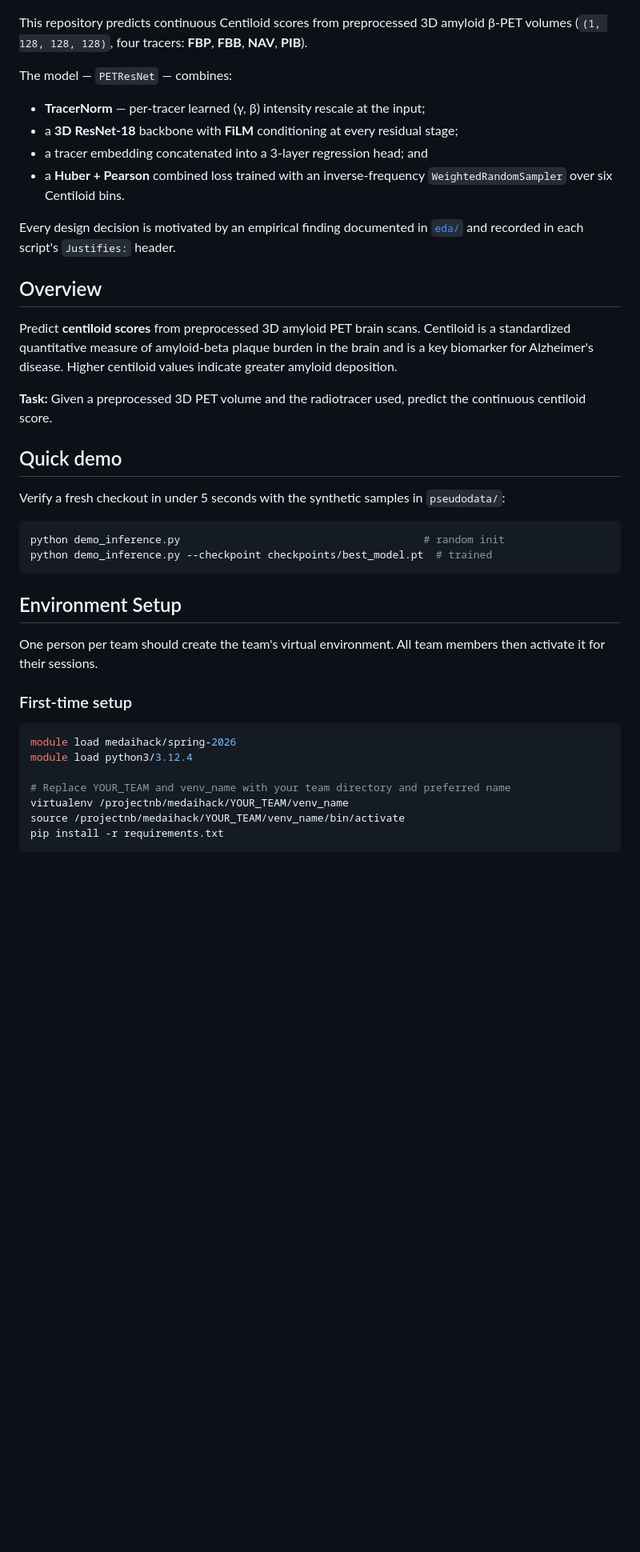
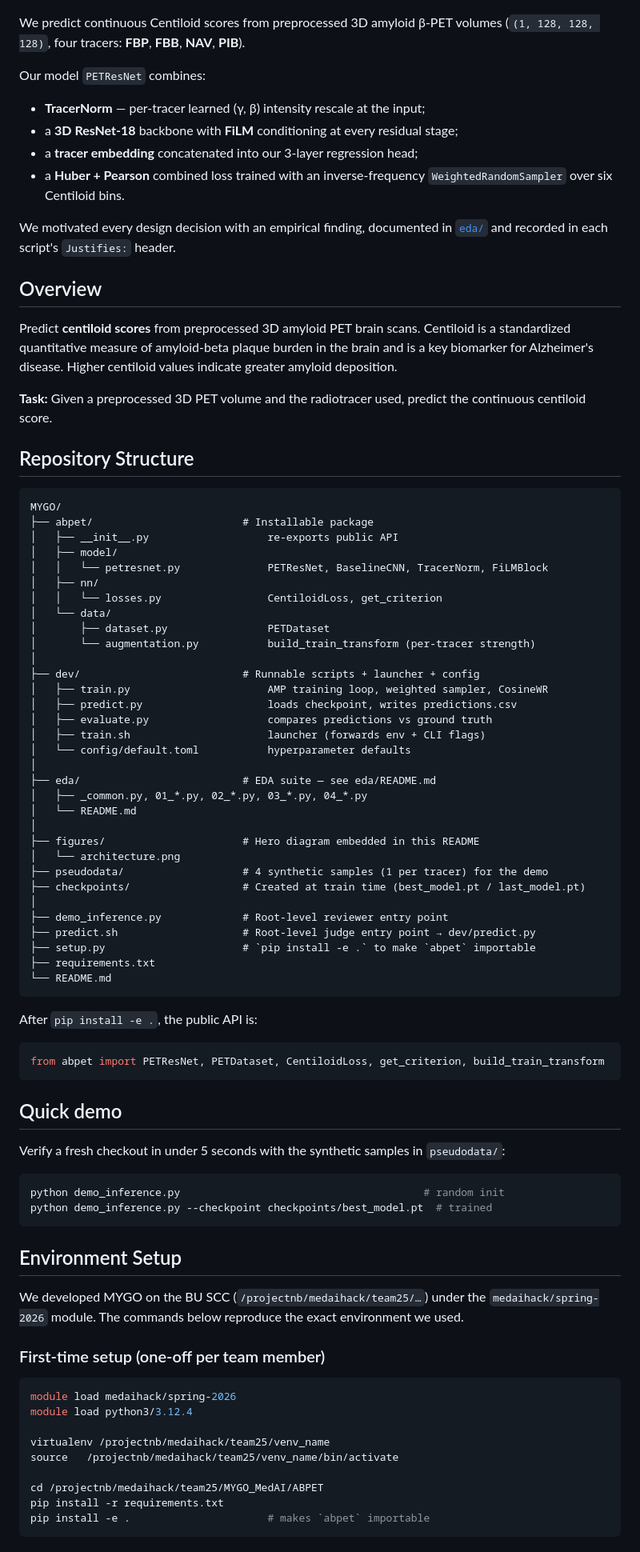
Before and after one commit to JimmyToluene/MYGO-Centiloid, a Markdown page: README.md, the part around one of its changes. Shown at 80% size. Drawn GitHub-style; blank space fills up the shorter version.

````diff
--- a/README.md
+++ b/README.md
@@ -10,25 +10,67 @@ by the Kolachalama Lab, Boston University —
   <img src="figures/architecture.png" width="900" alt="PETResNet architecture"/>
 </p>
 
-This repository predicts continuous Centiloid scores from preprocessed
-3D amyloid β-PET volumes (`(1, 128, 128, 128)`, four tracers:
-**FBP**, **FBB**, **NAV**, **PIB**).
+We predict continuous Centiloid scores from preprocessed 3D amyloid β-PET
+volumes (`(1, 128, 128, 128)`, four tracers: **FBP**, **FBB**, **NAV**, **PIB**).
 
-The model — `PETResNet` — combines:
+Our model `PETResNet` combines:
 - **TracerNorm** — per-tracer learned (γ, β) intensity rescale at the input;
 - a **3D ResNet-18** backbone with **FiLM** conditioning at every residual stage;
-- a tracer embedding concatenated into a 3-layer regression head; and
+- a **tracer embedding** concatenated into our 3-layer regression head;
 - a **Huber + Pearson** combined loss trained with an inverse-frequency
   `WeightedRandomSampler` over six Centiloid bins.
 
-Every design decision is motivated by an empirical finding documented in
-[`eda/`](eda/README.md) and recorded in each script's `Justifies:` header.
+We motivated every design decision with an empirical finding, documented
+in [`eda/`](eda/README.md) and recorded in each script's `Justifies:` header.
 
 ## Overview
 
 Predict **centiloid scores** from preprocessed 3D amyloid PET brain scans. Centiloid is a standardized quantitative measure of amyloid-beta plaque burden in the brain and is a key biomarker for Alzheimer's disease. Higher centiloid values indicate greater amyloid deposition.
 
 **Task:** Given a preprocessed 3D PET volume and the radiotracer used, predict the continuous centiloid score.
+
+## Repository Structure
+
+```text
+MYGO/
+├── abpet/                        # Installable package
+│   ├── __init__.py                   re-exports public API
+│   ├── model/
+│   │   └── petresnet.py              PETResNet, BaselineCNN, TracerNorm, FiLMBlock
+│   ├── nn/
+│   │   └── losses.py                 CentiloidLoss, get_criterion
+│   └── data/
+│       ├── dataset.py                PETDataset
+│       └── augmentation.py           build_train_transform (per-tracer strength)
+│
+├── dev/                          # Runnable scripts + launcher + config
+│   ├── train.py                      AMP training loop, weighted sampler, CosineWR
+│   ├── predict.py                    loads checkpoint, writes predictions.csv
+│   ├── evaluate.py                   compares predictions vs ground truth
+│   ├── train.sh                      launcher (forwards env + CLI flags)
+│   └── config/default.toml           hyperparameter defaults
+│
+├── eda/                          # EDA suite — see eda/README.md
+│   ├── _common.py, 01_*.py, 02_*.py, 03_*.py, 04_*.py
+│   └── README.md
+│
+├── figures/                      # Hero diagram embedded in this README
+│   └── architecture.png
+├── pseudodata/                   # 4 synthetic samples (1 per tracer) for the demo
+├── checkpoints/                  # Created at train time (best_model.pt / last_model.pt)
+│
+├── demo_inference.py             # Root-level reviewer entry point
+├── predict.sh                    # Root-level judge entry point → dev/predict.py
+├── setup.py                      # `pip install -e .` to make `abpet` importable
+├── requirements.txt
+└── README.md
+```
+
+After `pip install -e .`, the public API is:
+
+```python
+from abpet import PETResNet, PETDataset, CentiloidLoss, get_criterion, build_train_transform
+```
 
 ## Quick demo
 
@@ -42,17 +84,21 @@ python demo_inference.py --checkpoint checkpoints/best_model.pt  # trained
 
 ## Environment Setup
 
-One person per team should create the team's virtual environment. All team members then activate it for their sessions.
+We developed MYGO on the BU SCC (`/projectnb/medaihack/team25/…`) under
+the `medaihack/spring-2026` module. The commands below reproduce the
+exact environment we used.
 
-### First-time setup
+### First-time setup (one-off per team member)
 
 ```bash
 module load medaihack/spring-2026
 module load python3/3.12.4
 
-# Replace YOUR_TEAM and venv_name with your team directory and preferred name
-virtualenv /projectnb/medaihack/YOUR_TEAM/venv_name
-source /projectnb/medaihack/YOUR_TEAM/venv_name/bin/activate
+virtualenv /projectnb/medaihack/team25/venv_name
+source   /projectnb/medaihack/team25/venv_name/bin/activate
+
+cd /projectnb/medaihack/team25/MYGO_MedAI/ABPET
 pip install -r requirements.txt
+pip install -e .                      # makes `abpet` importable
 ```
 
````
Also changed, not shown: other parts of README.md (+43 -64 lines).
